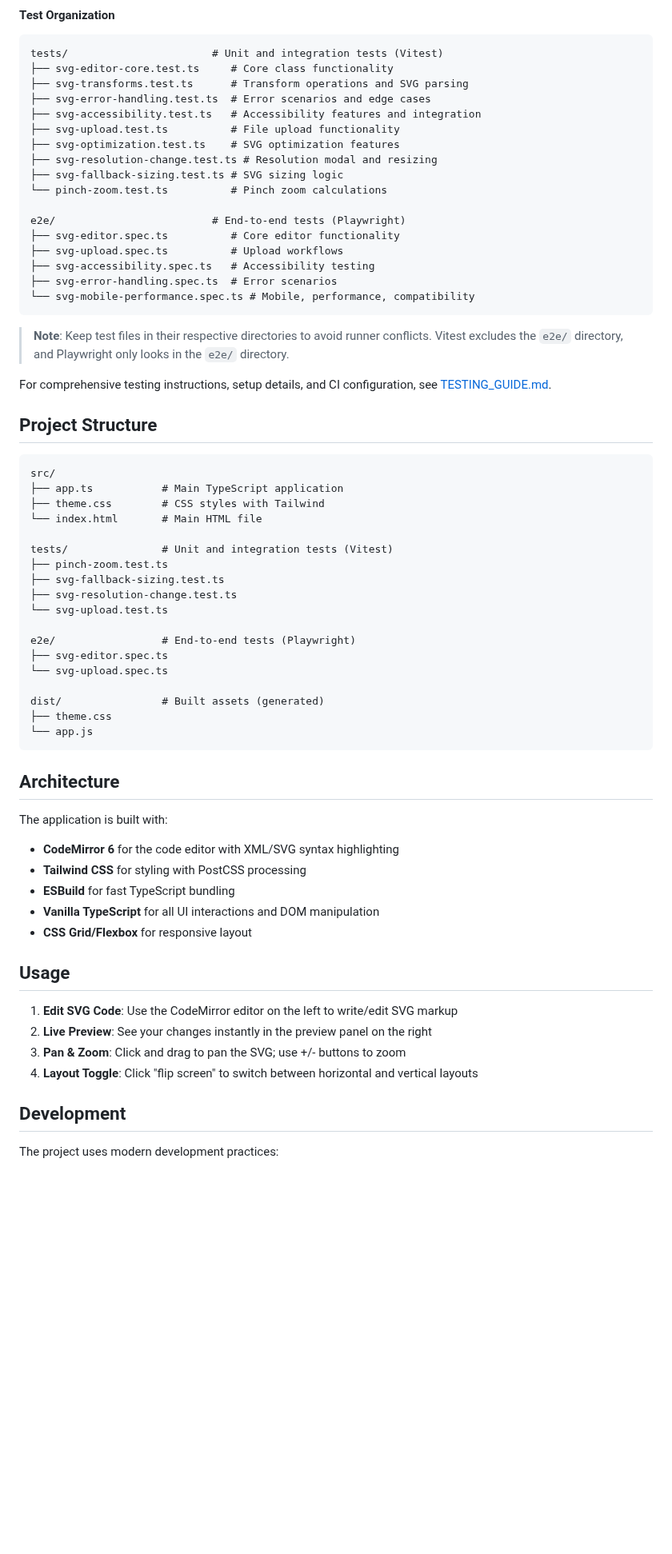
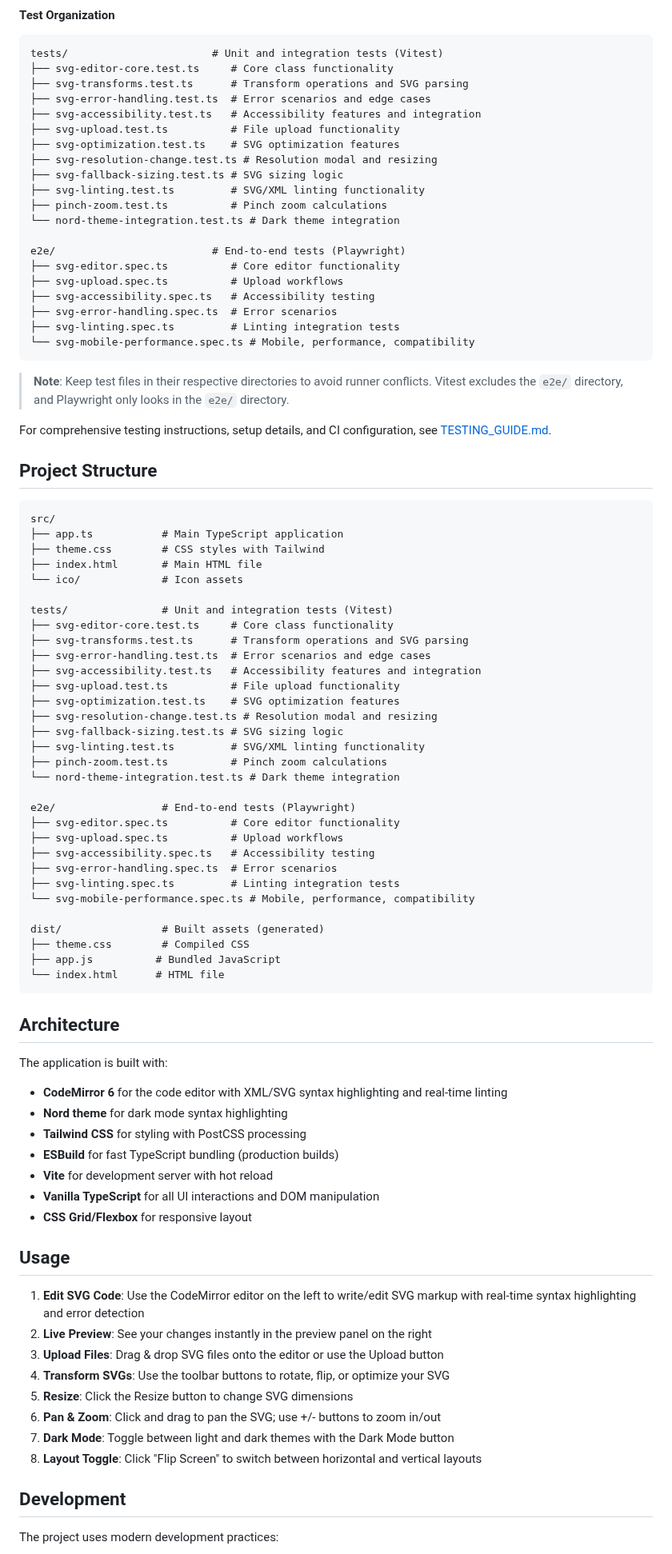
Before and after one commit to xero/slicksvg, a Markdown page: README.md, the part around one of its changes. Shown at 80% size. Drawn GitHub-style; blank space fills up the shorter version.

````diff
--- a/README.md
+++ b/README.md
@@ -138,13 +171,16 @@ tests/                       # Unit and integration tests (Vitest)
 ├── svg-optimization.test.ts    # SVG optimization features
 ├── svg-resolution-change.test.ts # Resolution modal and resizing
 ├── svg-fallback-sizing.test.ts # SVG sizing logic
-└── pinch-zoom.test.ts          # Pinch zoom calculations
+├── svg-linting.test.ts         # SVG/XML linting functionality
+├── pinch-zoom.test.ts          # Pinch zoom calculations
+└── nord-theme-integration.test.ts # Dark theme integration
 
 e2e/                         # End-to-end tests (Playwright)
 ├── svg-editor.spec.ts          # Core editor functionality
 ├── svg-upload.spec.ts          # Upload workflows
 ├── svg-accessibility.spec.ts   # Accessibility testing
 ├── svg-error-handling.spec.ts  # Error scenarios
+├── svg-linting.spec.ts         # Linting integration tests
 └── svg-mobile-performance.spec.ts # Mobile, performance, compatibility
 ```
 
@@ -158,39 +194,58 @@ For comprehensive testing instructions, setup details, and CI configuration, see
 src/
 ├── app.ts           # Main TypeScript application
 ├── theme.css        # CSS styles with Tailwind
-└── index.html       # Main HTML file
+├── index.html       # Main HTML file
+└── ico/             # Icon assets
 
 tests/               # Unit and integration tests (Vitest)
-├── pinch-zoom.test.ts
-├── svg-fallback-sizing.test.ts
-├── svg-resolution-change.test.ts
-└── svg-upload.test.ts
+├── svg-editor-core.test.ts     # Core class functionality
+├── svg-transforms.test.ts      # Transform operations and SVG parsing
+├── svg-error-handling.test.ts  # Error scenarios and edge cases
+├── svg-accessibility.test.ts   # Accessibility features and integration
+├── svg-upload.test.ts          # File upload functionality
+├── svg-optimization.test.ts    # SVG optimization features
+├── svg-resolution-change.test.ts # Resolution modal and resizing
+├── svg-fallback-sizing.test.ts # SVG sizing logic
+├── svg-linting.test.ts         # SVG/XML linting functionality
+├── pinch-zoom.test.ts          # Pinch zoom calculations
+└── nord-theme-integration.test.ts # Dark theme integration
 
 e2e/                 # End-to-end tests (Playwright)
-├── svg-editor.spec.ts
-└── svg-upload.spec.ts
+├── svg-editor.spec.ts          # Core editor functionality
+├── svg-upload.spec.ts          # Upload workflows
+├── svg-accessibility.spec.ts   # Accessibility testing
+├── svg-error-handling.spec.ts  # Error scenarios
+├── svg-linting.spec.ts         # Linting integration tests
+└── svg-mobile-performance.spec.ts # Mobile, performance, compatibility
 
 dist/                # Built assets (generated)
-├── theme.css
-└── app.js
+├── theme.css        # Compiled CSS
+├── app.js          # Bundled JavaScript
+└── index.html      # HTML file
 ```
 
 ## Architecture
 
 The application is built with:
 
-- **CodeMirror 6** for the code editor with XML/SVG syntax highlighting
+- **CodeMirror 6** for the code editor with XML/SVG syntax highlighting and real-time linting
+- **Nord theme** for dark mode syntax highlighting
 - **Tailwind CSS** for styling with PostCSS processing
-- **ESBuild** for fast TypeScript bundling
+- **ESBuild** for fast TypeScript bundling (production builds)
+- **Vite** for development server with hot reload
 - **Vanilla TypeScript** for all UI interactions and DOM manipulation
 - **CSS Grid/Flexbox** for responsive layout
 
 ## Usage
 
-1. **Edit SVG Code**: Use the CodeMirror editor on the left to write/edit SVG markup
+1. **Edit SVG Code**: Use the CodeMirror editor on the left to write/edit SVG markup with real-time syntax highlighting and error detection
 2. **Live Preview**: See your changes instantly in the preview panel on the right
-3. **Pan & Zoom**: Click and drag to pan the SVG; use +/- buttons to zoom
-4. **Layout Toggle**: Click "flip screen" to switch between horizontal and vertical layouts
+3. **Upload Files**: Drag & drop SVG files onto the editor or use the Upload button
+4. **Transform SVGs**: Use the toolbar buttons to rotate, flip, or optimize your SVG
+5. **Resize**: Click the Resize button to change SVG dimensions
+6. **Pan & Zoom**: Click and drag to pan the SVG; use +/- buttons to zoom in/out
+7. **Dark Mode**: Toggle between light and dark themes with the Dark Mode button
+8. **Layout Toggle**: Click "Flip Screen" to switch between horizontal and vertical layouts
 
 ## Development
 
````
Also changed, not shown: other parts of README.md (+49 -16 lines).
